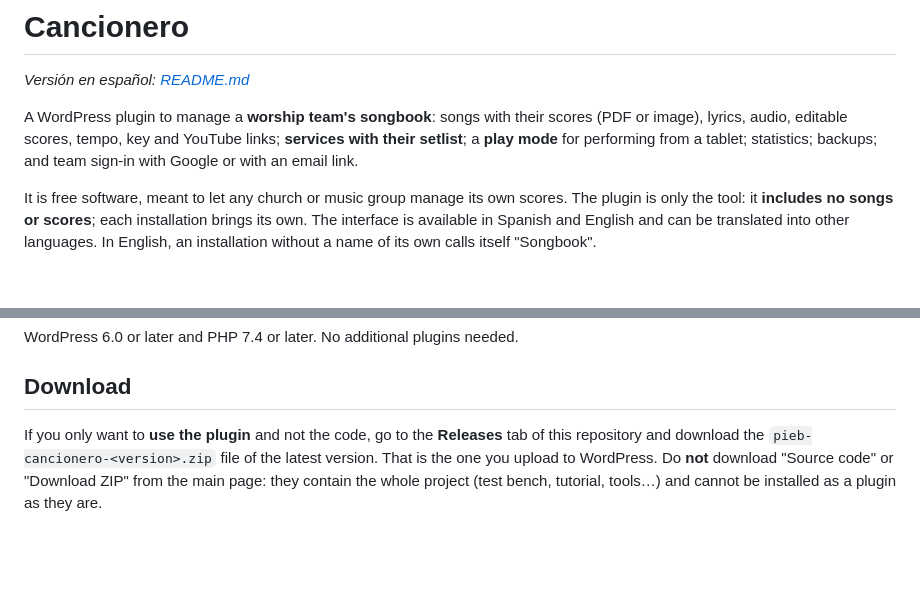
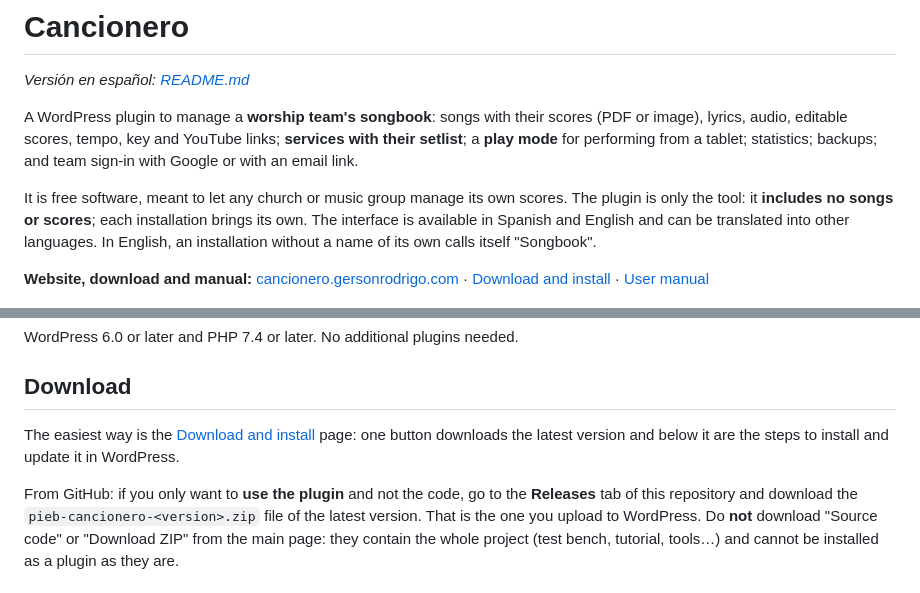
Before and after one commit to gerrodme/CancioneroAlabanza, a Markdown page: README.en.md, 2 parts joined by grey strips. Drawn GitHub-style; blank space fills up the shorter version.

```diff
--- a/README.en.md
+++ b/README.en.md
@@ -16,6 +16,8 @@ tablet; statistics; backups; and team sign-in with Google or with an email link.
 It is free software, meant to let any church or music group manage its own scores. The plugin is only the tool: it
 **includes no songs or scores**; each installation brings its own. The interface is available in Spanish and English and
 can be translated into other languages. In English, an installation without a name of its own calls itself "Songbook".
+
+**Website, download and manual:** [cancionero.gersonrodrigo.com](https://cancionero.gersonrodrigo.com/en/) · [Download and install](https://cancionero.gersonrodrigo.com/en/descargar/) · [User manual](https://cancionero.gersonrodrigo.com/en/manual/)
 
 ![Cancionero song list, with filters by tag, key and resources](docs/imagenes/lista-canciones.png)
 
@@ -77,7 +79,10 @@ WordPress 6.0 or later and PHP 7.4 or later. No additional plugins needed.
 
 ## Download
 
-If you only want to **use the plugin** and not the code, go to the **Releases** tab of this repository and download the
+The easiest way is the [Download and install](https://cancionero.gersonrodrigo.com/en/descargar/) page: one button downloads the latest version
+and below it are the steps to install and update it in WordPress.
+
+From GitHub: if you only want to **use the plugin** and not the code, go to the **Releases** tab of this repository and download the
 `pieb-cancionero-<version>.zip` file of the latest version. That is the one you upload to WordPress. Do **not** download
 "Source code" or "Download ZIP" from the main page: they contain the whole project (test bench, tutorial, tools…) and
 cannot be installed as a plugin as they are.
```
Also changed, not shown: README.md (+6 -1 lines).
